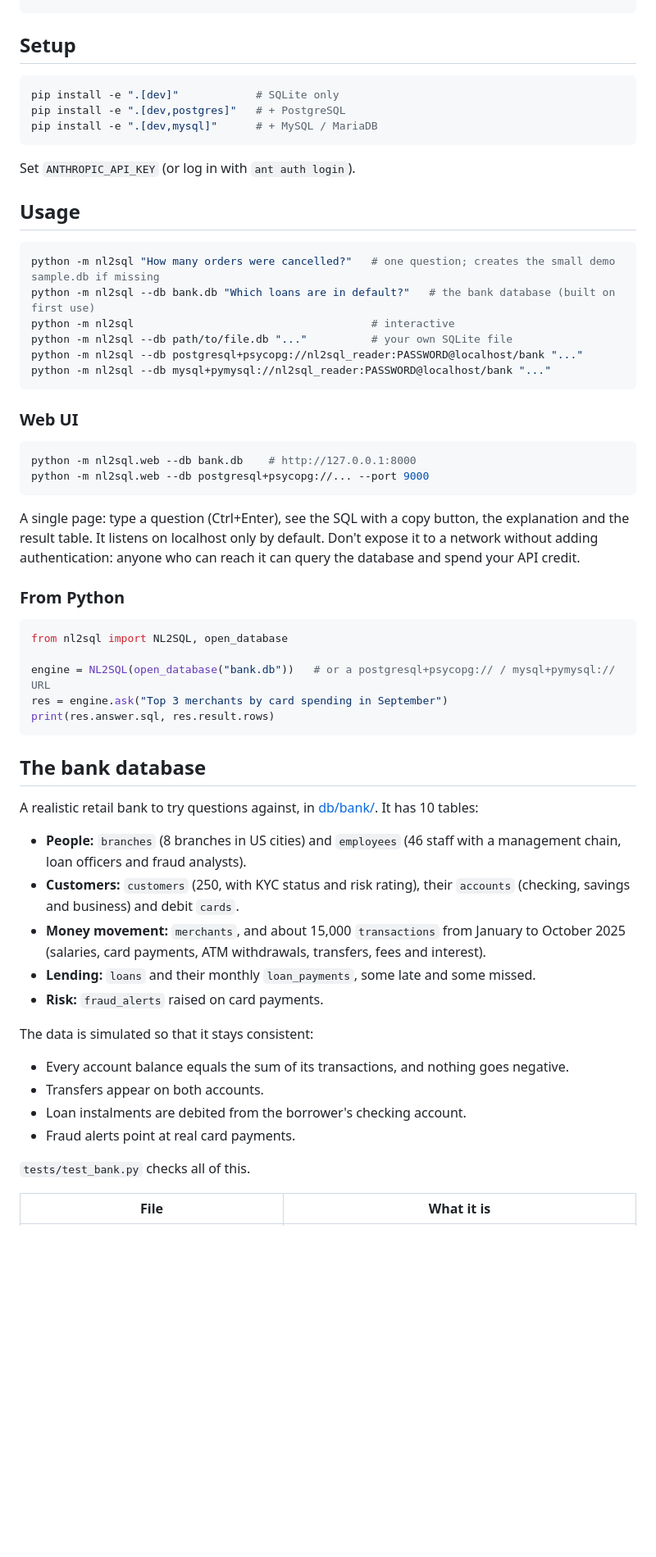
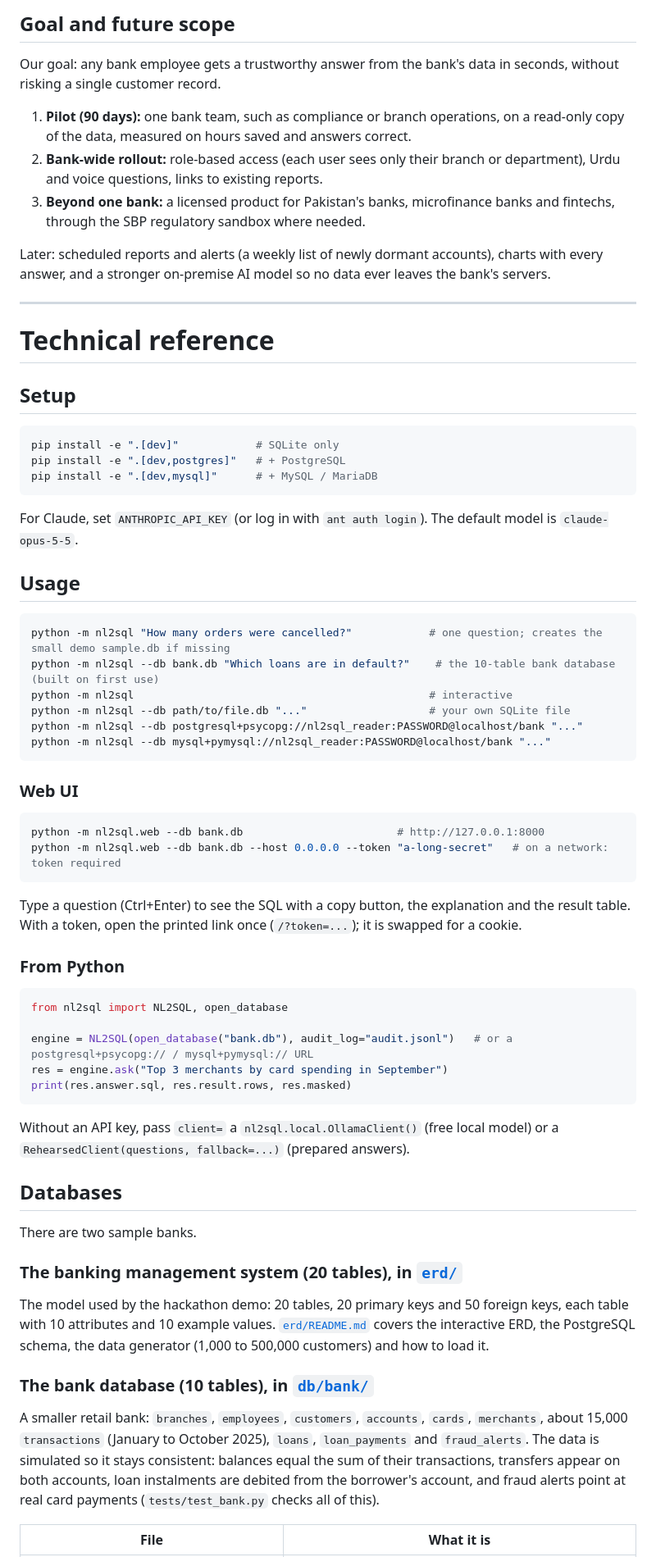
Before and after one commit to MoNsT3R-code/nl2sql, a Markdown page: README.md, the part around one of its changes. Shown at 82% size. Drawn GitHub-style; blank space fills up the shorter version.

````diff
--- a/README.md
+++ b/README.md
@@ -18,3 +110,18 @@ Lucas Martin | 249.0
+## Goal and future scope
+
+Our goal: any bank employee gets a trustworthy answer from the bank's data in seconds, without risking a single
+customer record.
+
+1. **Pilot (90 days):** one bank team, such as compliance or branch operations, on a read-only copy of the data, measured on hours saved and answers correct.
+2. **Bank-wide rollout:** role-based access (each user sees only their branch or department), Urdu and voice questions, links to existing reports.
+3. **Beyond one bank:** a licensed product for Pakistan's banks, microfinance banks and fintechs, through the SBP regulatory sandbox where needed.
+
+Later: scheduled reports and alerts (a weekly list of newly dormant accounts), charts with every answer, and a
+stronger on-premise AI model so no data ever leaves the bank's servers.
+
+---
+
+# Technical reference
 
 ## Setup
 
@@ -24,15 +131,15 @@ pip install -e ".[dev,postgres]"   # + PostgreSQL
 pip install -e ".[dev,mysql]"      # + MySQL / MariaDB
 ```
 
-Set `ANTHROPIC_API_KEY` (or log in with `ant auth login`).
+For Claude, set `ANTHROPIC_API_KEY` (or log in with `ant auth login`). The default model is `claude-opus-5-5`.
 
 ## Usage
 
 ```bash
-python -m nl2sql "How many orders were cancelled?"   # one question; creates the small demo sample.db if missing
-python -m nl2sql --db bank.db "Which loans are in default?"   # the bank database (built on first use)
-python -m nl2sql                                     # interactive
-python -m nl2sql --db path/to/file.db "..."          # your own SQLite file
+python -m nl2sql "How many orders were cancelled?"            # one question; creates the small demo sample.db if missing
+python -m nl2sql --db bank.db "Which loans are in default?"    # the 10-table bank database (built on first use)
+python -m nl2sql                                              # interactive
+python -m nl2sql --db path/to/file.db "..."                   # your own SQLite file
 python -m nl2sql --db postgresql+psycopg://nl2sql_reader:PASSWORD@localhost/bank "..."
 python -m nl2sql --db mysql+pymysql://nl2sql_reader:PASSWORD@localhost/bank "..."
 ```
@@ -40,41 +147,43 @@ python -m nl2sql --db mysql+pymysql://nl2sql_reader:PASSWORD@localhost/bank "...
 ### Web UI
 
 ```bash
-python -m nl2sql.web --db bank.db    # http://127.0.0.1:8000
-python -m nl2sql.web --db postgresql+psycopg://... --port 9000
+python -m nl2sql.web --db bank.db                        # http://127.0.0.1:8000
+python -m nl2sql.web --db bank.db --host 0.0.0.0 --token "a-long-secret"   # on a network: token required
 ```
 
-A single page: type a question (Ctrl+Enter), see the SQL with a copy button, the explanation and the
-result table. It listens on localhost only by default. Don't expose it to a network without adding
-authentication: anyone who can reach it can query the database and spend your API credit.
+Type a question (Ctrl+Enter) to see the SQL with a copy button, the explanation and the result table. With a
+token, open the printed link once (`/?token=...`); it is swapped for a cookie.
 
 ### From Python
 
 ```python
 from nl2sql import NL2SQL, open_database
 
-engine = NL2SQL(open_database("bank.db"))   # or a postgresql+psycopg:// / mysql+pymysql:// URL
+engine = NL2SQL(open_database("bank.db"), audit_log="audit.jsonl")   # or a postgresql+psycopg:// / mysql+pymysql:// URL
 res = engine.ask("Top 3 merchants by card spending in September")
-print(res.answer.sql, res.result.rows)
+print(res.answer.sql, res.result.rows, res.masked)
 ```
 
-## The bank database
+Without an API key, pass `client=` a `nl2sql.local.OllamaClient()` (free local model) or a
+`RehearsedClient(questions, fallback=...)` (prepared answers).
 
-A realistic retail bank to try questions against, in [db/bank/](db/bank/). It has 10 tables:
+## Databases
 
-- **People:** `branches` (8 branches in US cities) and `employees` (46 staff with a management chain, loan officers and fraud analysts).
-- **Customers:** `customers` (250, with KYC status and risk rating), their `accounts` (checking, savings and business) and debit `cards`.
-- **Money movement:** `merchants`, and about 15,000 `transactions` from January to October 2025 (salaries, card payments, ATM withdrawals, transfers, fees and interest).
-- **Lending:** `loans` and their monthly `loan_payments`, some late and some missed.
-- **Risk:** `fraud_alerts` raised on card payments.
+There are two sample banks.
 
-The data is simulated so that it stays consistent:
-- Every account balance equals the sum of its transactions, and nothing goes negative.
-- Transfers appear on both accounts.
-- Loan instalments are debited from the borrower's checking account.
-- Fraud alerts point at real card payments.
+### The banking management system (20 tables), in [`erd/`](erd/)
 
-`tests/test_bank.py` checks all of this.
+The model used by the hackathon demo: 20 tables, 20 primary keys and 50 foreign keys, each table with 10
+attributes and 10 example values. [`erd/README.md`](erd/README.md) covers the interactive ERD, the PostgreSQL
+schema, the data generator (1,000 to 500,000 customers) and how to load it.
+
+### The bank database (10 tables), in [`db/bank/`](db/bank/)
+
+A smaller retail bank: `branches`, `employees`, `customers`, `accounts`, `cards`, `merchants`, about 15,000
+`transactions` (January to October 2025), `loans`, `loan_payments` and `fraud_alerts`. The data is simulated so
+it stays consistent: balances equal the sum of their transactions, transfers appear on both accounts, loan
+instalments are debited from the borrower's account, and fraud alerts point at real card payments
+(`tests/test_bank.py` checks all of this).
 
 | File | What it is |
 |---|---|
````
Also changed, not shown: other parts of README.md (+138 -75 lines).
